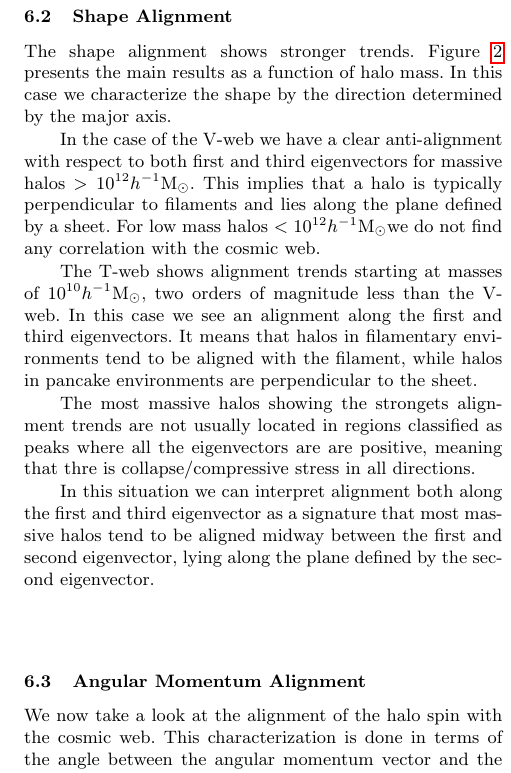
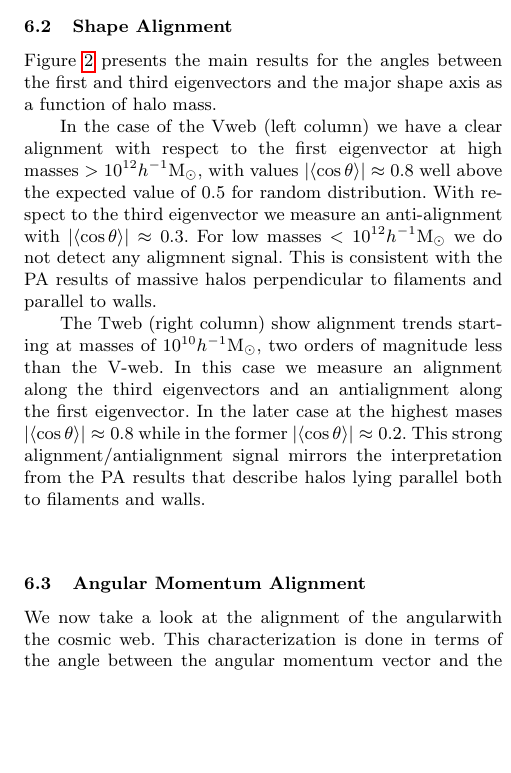
Before and after one commit to forero/Vweb-Tweb, a LaTeX paper (paper/main.tex): part of one column of page 6 of 12, cut so that both start at the same text, the shorter picture padded with empty space. Compiled offline with pdfLaTeX; a LaTeX package or settings file that is missing is left out.

Commit message:
shape alignment subsection

```diff
--- a/paper/main.tex
+++ b/paper/main.tex
@@ -55,7 +55,7 @@
 \newcommand{\clara}{{\texttt{CLARA}}~}
 \newcommand{\rand}{{\ifmmode{{\mathcal{R}}}\else{${\mathcal{R}}$ }\fi}}
 \newcommand{\hs}{{\hspace{1mm}}}
-
+\newcommand{\muavg}{\vert\langle\cos\theta\rangle\vert}
 % definition to produce a "less than or similar to" symbol
 \def\lsim{~\rlap{$<$}{\lower 1.0ex\hbox{$\sim$}}}
 
@@ -647,36 +649,27 @@ alignment trend.
   eigenvector.\label{fig:shape_alignment}}
 \end{figure*}
 
-The shape alignment shows stronger trends. Figure
-\ref{fig:shape_alignment} presents the main results as a function of
-halo mass. In this case we characterize the shape by the direction
-determined by the major axis.
+Figure \ref{fig:shape_alignment} presents the main results for the
+angles between the first and third eigenvectors and the major shape
+axis as a function of halo mass.
 
-In the case of the V-web we have a clear anti-alignment with respect
-to both first and third eigenvectors for massive halos
-$>10^{12}$\hMsun. This implies that a halo is typically perpendicular to
-filaments and lies along the plane defined by a sheet. For low mass
-halos $<10^{12}$\hMsun we do not find any correlation with the
-cosmic web.
+In the case of the Vweb (left column) we have a clear alignment with
+respect to the first eigenvector at high masses $>10^{12}\hMsun$, with
+values $\muavg\approx 0.8$ well above the expected value of $0.5$ for
+random distribution. With respect to the third eigenvector we measure
+an anti-alignment with $\muavg\approx0.3$. For low masses
+$<10^{12}\hMsun$ we do not detect any aligmnent signal. This is
+consistent with the PA results of massive halos
+perpendicular to filaments and parallel to walls.
 
-The T-web shows alignment  trends starting at masses of
+The Tweb (right column) show alignment trends starting at masses of
 $10^{10}$\hMsun, two orders of magnitude less than the V-web. In this
-case we see an alignment along the first and third eigenvectors. It
-means that halos in filamentary environments tend to be aligned with
-the filament, while halos in pancake environments are perpendicular to
-the sheet.
-
-The most massive halos showing the strongets alignment trends are not
-usually located in regions classified as peaks where all the
-eigenvectors are are positive, meaning that thre is
-collapse/compressive stress in all directions.
-
-In this situation we
-can interpret alignment both along the first and third eigenvector as
-a signature that most massive halos tend to be aligned midway between
-the first and second eigenvector, lying along the plane defined by the
-second eigenvector.
-
+case we measure an alignment along the third eigenvectors and an
+antialignment along the first eigenvector. In the later case at the
+highest mases $\muavg\approx 0.8$ while in the former $\muavg\approx
+0.2$. This strong alignment/antialignment signal mirrors the
+interpretation from the PA results that describe halos lying parallel
+both to filaments and walls.
 
 
 \subsection{Angular Momentum Alignment}
@@ -693,7 +684,7 @@ second eigenvector.
 \end{figure*}
 
 
-We now take a look at the alignment of the halo spin with the cosmic
+We now take a look at the alignment of the angularwith the cosmic
 web. This characterization is done in terms of the angle between the
 angular momentum vector and the first/third eigenvector.
 
```
Also changed, not shown: paper/main.pdf, paper/main.tex (28 more changed lines).
